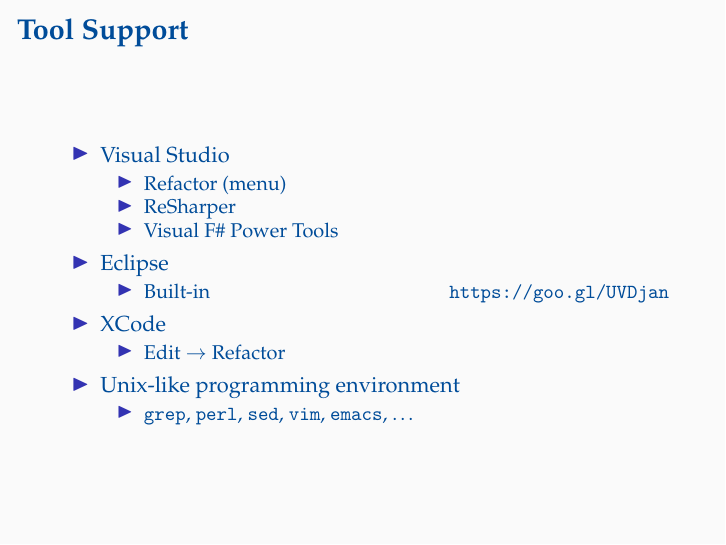
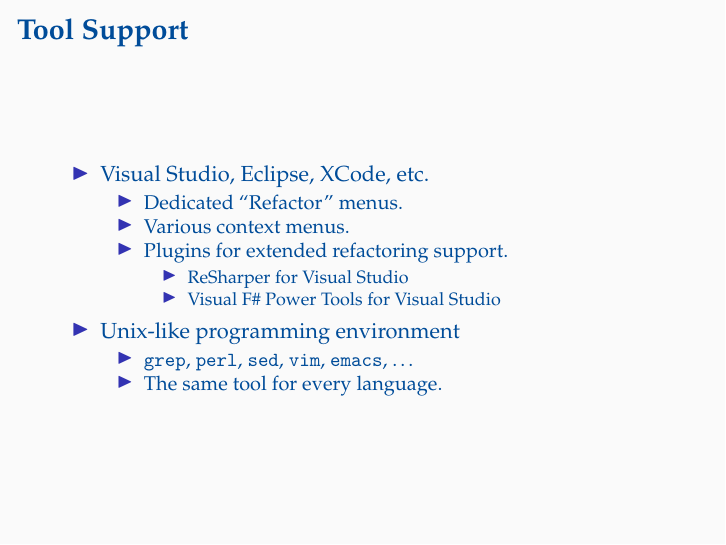
Before and after one commit to oleks/refactoring, LaTeX slides (slides/master.tex, which reads slides/tool-support.tex): page 16 of 19. Compiled offline with pdfLaTeX.

Commit message:
Refactoring Tool Support

```diff
--- a/slides/tool-support.tex
+++ b/slides/tool-support.tex
@@ -4,33 +4,23 @@
 
 \begin{itemize}
 
-\item Visual Studio
+\item Visual Studio, Eclipse, XCode, etc.
 
 \begin{itemize}
 
-\item Refactor (menu)
+\item Dedicated ``Refactor'' menus.
 
-\item ReSharper
+\item Various context menus.
 
-\item Visual F\# Power Tools
-
-\end{itemize}
-
-\item Eclipse
+\item Plugins for extended refactoring support.
 
 \begin{itemize}
 
-\item Built-in\hfill \url{https://goo.gl/UVDjan}
+\item ReSharper for Visual Studio
 
-% \url{http://help.eclipse.org/mars/topic/org.eclipse.jdt.doc.user/concepts/concept-refactoring.htm?cp=1_4_4}
+\item Visual F\# Power Tools for Visual Studio
 
 \end{itemize}
-
-\item XCode
-
-\begin{itemize}
-
-\item Edit $\rightarrow$ Refactor
 
 \end{itemize}
 
@@ -40,6 +30,8 @@
 
 \item \texttt{grep}, \texttt{perl}, \texttt{sed}, \texttt{vim}, \texttt{emacs}, \ldots
 
+\item The same tool for every language.
+
 \end{itemize}
 
 \end{itemize}
```
